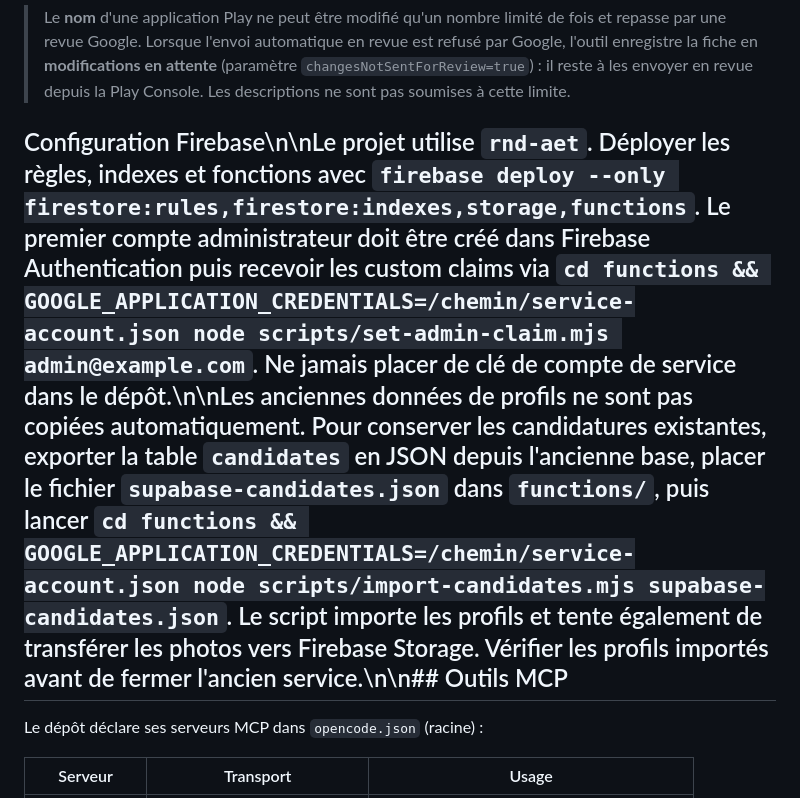
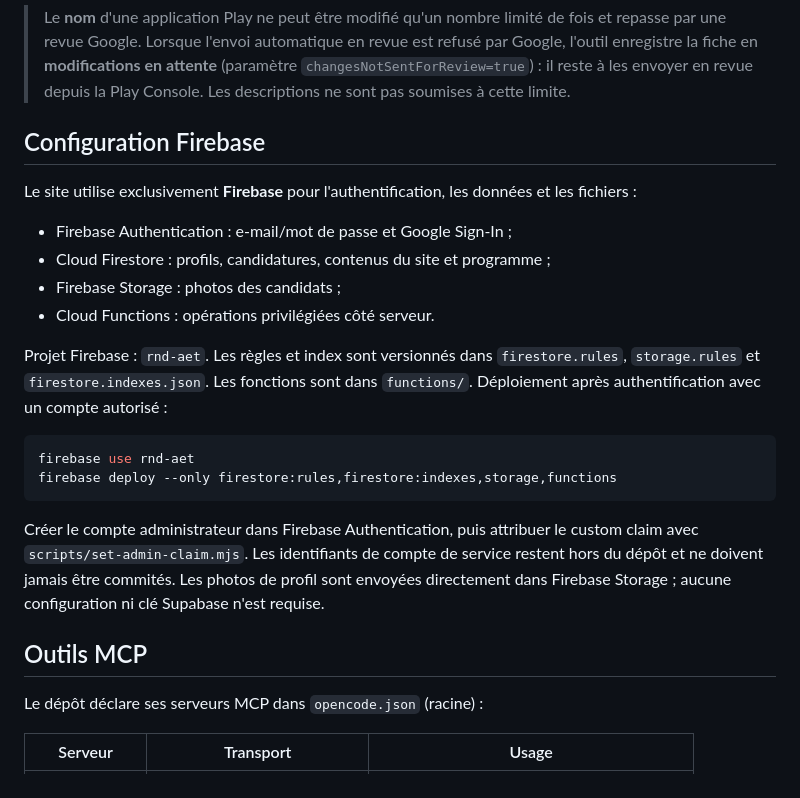
Before and after one commit to Connacri/rnd, a Markdown page: README.md, the part around the change. Rendered like a GitHub page.

Commit message:
Document Firebase-only architecture and deployment

````diff
--- a/README.md
+++ b/README.md
@@ -472,7 +472,24 @@ Identifiants : `PLAY_SERVICE_ACCOUNT_JSON` (JSON en ligne, utilisé par la CI) o
 > (paramètre `changesNotSentForReview=true`) : il reste à les envoyer en revue
 > depuis la Play Console. Les descriptions ne sont pas soumises à cette limite.
 
-## Configuration Firebase\n\nLe projet utilise `rnd-aet`. Déployer les règles, indexes et fonctions avec `firebase deploy --only firestore:rules,firestore:indexes,storage,functions`. Le premier compte administrateur doit être créé dans Firebase Authentication puis recevoir les custom claims via `cd functions && GOOGLE_APPLICATION_CREDENTIALS=/chemin/service-account.json node scripts/set-admin-claim.mjs admin@example.com`. Ne jamais placer de clé de compte de service dans le dépôt.\n\nLes anciennes données de profils ne sont pas copiées automatiquement. Pour conserver les candidatures existantes, exporter la table `candidates` en JSON depuis l'ancienne base, placer le fichier `supabase-candidates.json` dans `functions/`, puis lancer `cd functions && GOOGLE_APPLICATION_CREDENTIALS=/chemin/service-account.json node scripts/import-candidates.mjs supabase-candidates.json`. Le script importe les profils et tente également de transférer les photos vers Firebase Storage. Vérifier les profils importés avant de fermer l'ancien service.\n\n## Outils MCP
+## Configuration Firebase
+
+Le site utilise exclusivement **Firebase** pour l'authentification, les données et les fichiers :
+- Firebase Authentication : e-mail/mot de passe et Google Sign-In ;
+- Cloud Firestore : profils, candidatures, contenus du site et programme ;
+- Firebase Storage : photos des candidats ;
+- Cloud Functions : opérations privilégiées côté serveur.
+
+Projet Firebase : `rnd-aet`. Les règles et index sont versionnés dans `firestore.rules`, `storage.rules` et `firestore.indexes.json`. Les fonctions sont dans `functions/`. Déploiement après authentification avec un compte autorisé :
+
+```bash
+firebase use rnd-aet
+firebase deploy --only firestore:rules,firestore:indexes,storage,functions
+```
+
+Créer le compte administrateur dans Firebase Authentication, puis attribuer le custom claim avec `scripts/set-admin-claim.mjs`. Les identifiants de compte de service restent hors du dépôt et ne doivent jamais être commités. Les photos de profil sont envoyées directement dans Firebase Storage ; aucune configuration ni clé Supabase n'est requise.
+
+## Outils MCP
 
 Le dépôt déclare ses serveurs MCP dans `opencode.json` (racine) :
 
````
